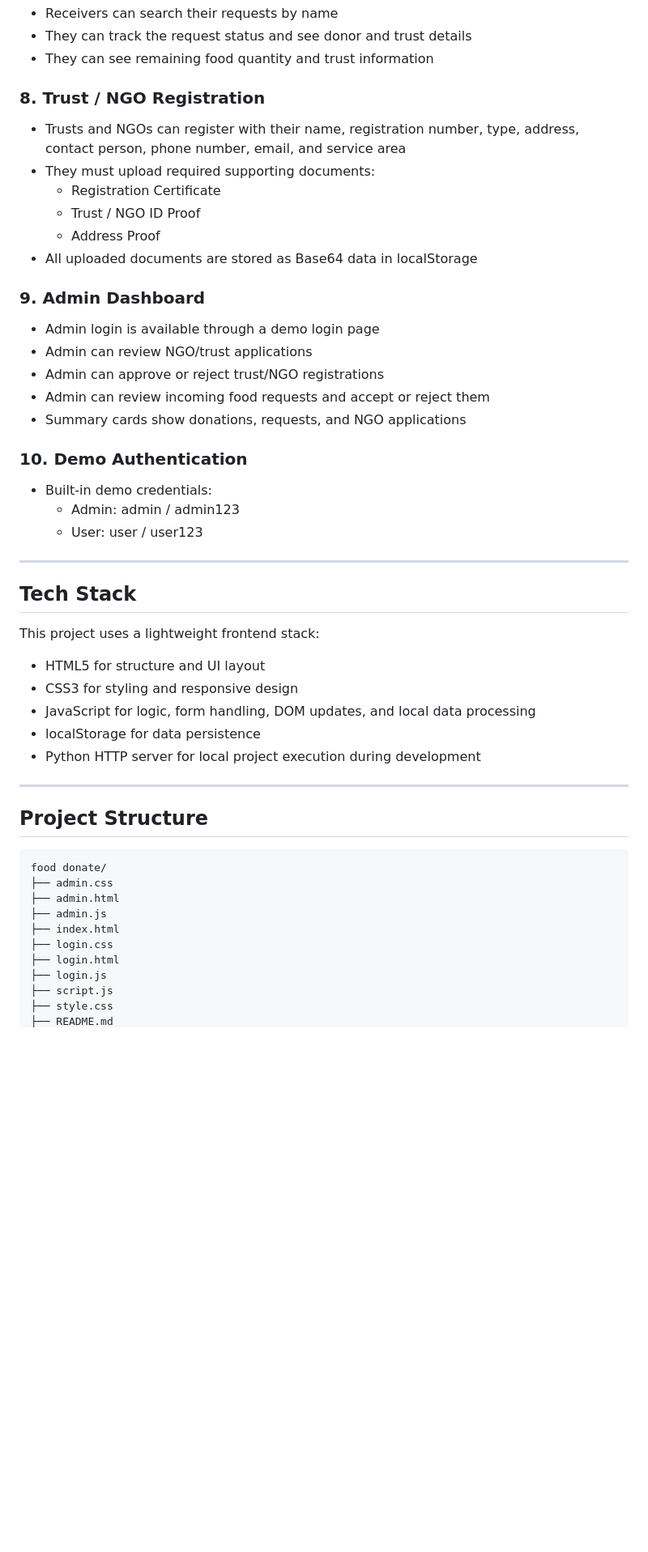
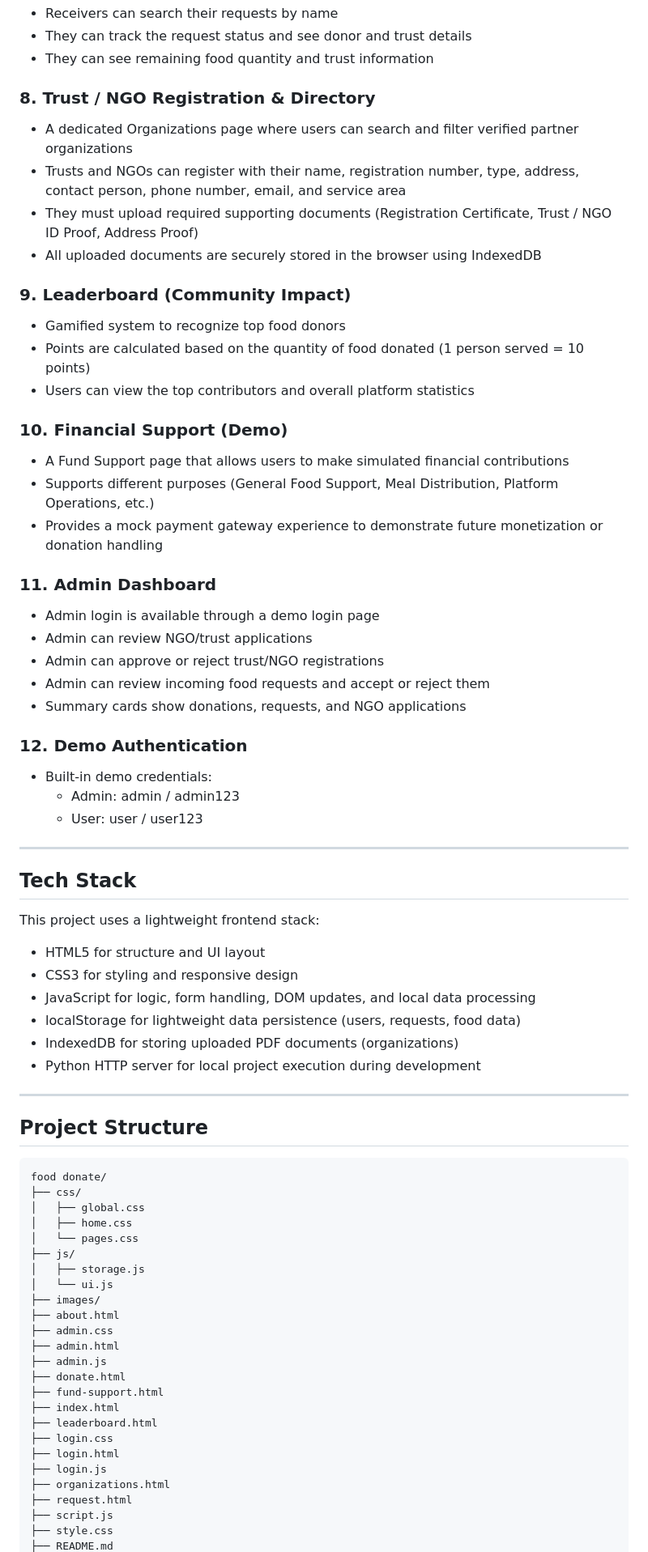
Before and after one commit to jaiharini004/FoodConnect-main, a Markdown page: README.md, the part around one of its changes. Shown at 81% size. Drawn GitHub-style; blank space fills up the shorter version.

````diff
--- a/README.md
+++ b/README.md
@@ -63,22 +63,30 @@ This project is built as a frontend-only demo application using HTML, CSS, and J
 - They can track the request status and see donor and trust details
 - They can see remaining food quantity and trust information
 
-### 8. Trust / NGO Registration
+### 8. Trust / NGO Registration & Directory
+- A dedicated Organizations page where users can search and filter verified partner organizations
 - Trusts and NGOs can register with their name, registration number, type, address, contact person, phone number, email, and service area
-- They must upload required supporting documents:
-  - Registration Certificate
-  - Trust / NGO ID Proof
-  - Address Proof
-- All uploaded documents are stored as Base64 data in localStorage
+- They must upload required supporting documents (Registration Certificate, Trust / NGO ID Proof, Address Proof)
+- All uploaded documents are securely stored in the browser using IndexedDB
 
-### 9. Admin Dashboard
+### 9. Leaderboard (Community Impact)
+- Gamified system to recognize top food donors
+- Points are calculated based on the quantity of food donated (1 person served = 10 points)
+- Users can view the top contributors and overall platform statistics
+
+### 10. Financial Support (Demo)
+- A Fund Support page that allows users to make simulated financial contributions
+- Supports different purposes (General Food Support, Meal Distribution, Platform Operations, etc.)
+- Provides a mock payment gateway experience to demonstrate future monetization or donation handling
+
+### 11. Admin Dashboard
 - Admin login is available through a demo login page
 - Admin can review NGO/trust applications
 - Admin can approve or reject trust/NGO registrations
 - Admin can review incoming food requests and accept or reject them
 - Summary cards show donations, requests, and NGO applications
 
-### 10. Demo Authentication
+### 12. Demo Authentication
 - Built-in demo credentials:
   - Admin: admin / admin123
   - User: user / user123
@@ -92,7 +100,8 @@ This project uses a lightweight frontend stack:
 - HTML5 for structure and UI layout
 - CSS3 for styling and responsive design
 - JavaScript for logic, form handling, DOM updates, and local data processing
-- localStorage for data persistence
+- localStorage for lightweight data persistence (users, requests, food data)
+- IndexedDB for storing uploaded PDF documents (organizations)
 - Python HTTP server for local project execution during development
 
 ---
@@ -101,13 +110,27 @@ This project uses a lightweight frontend stack:
 
 ```text
 food donate/
+├── css/
+│   ├── global.css
+│   ├── home.css
+│   └── pages.css
+├── js/
+│   ├── storage.js
+│   └── ui.js
+├── images/
+├── about.html
 ├── admin.css
 ├── admin.html
 ├── admin.js
+├── donate.html
+├── fund-support.html
 ├── index.html
+├── leaderboard.html
 ├── login.css
 ├── login.html
 ├── login.js
+├── organizations.html
+├── request.html
 ├── script.js
 ├── style.css
 ├── README.md
````
Also changed, not shown: other parts of README.md (+30 -23 lines).
